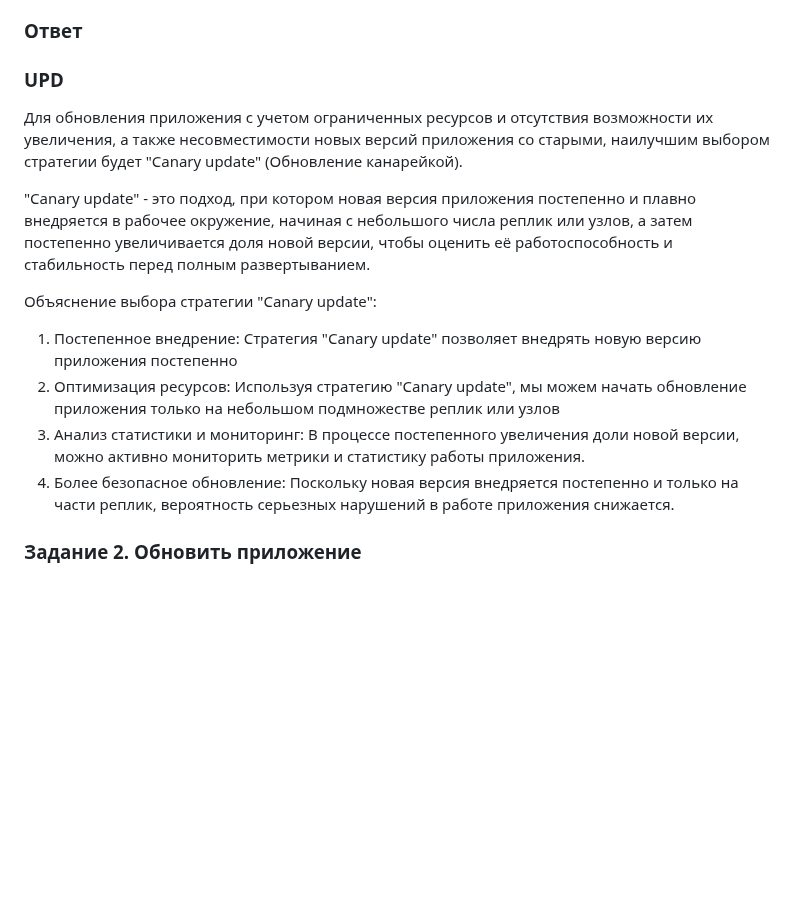
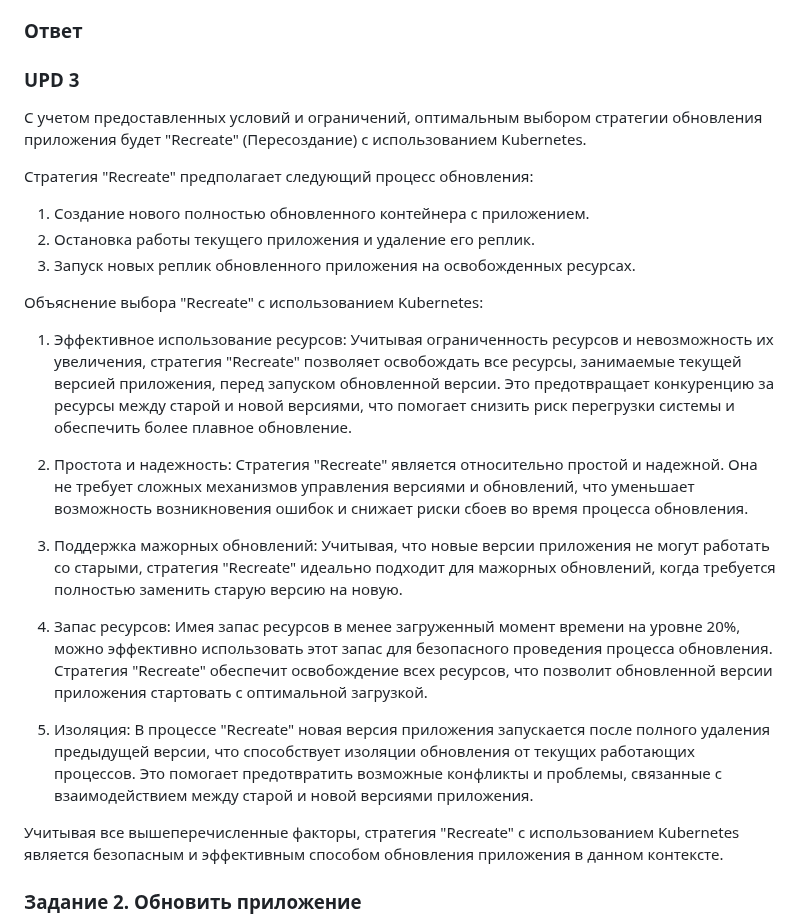
Before and after one commit to mentukov/devops-netology, a Markdown page: kuber-homeworks/3.4/README.md, the part around the change. Rendered like a GitHub page; blank space fills up the shorter version.

Commit message:
kuber-3.4

```diff
--- a/kuber-homeworks/3.4/README.md
+++ b/kuber-homeworks/3.4/README.md
@@ -16,18 +16,29 @@
 
 ### Ответ
 
-### UPD
+### UPD 3
 
-Для обновления приложения с учетом ограниченных ресурсов и отсутствия возможности их увеличения, а также несовместимости новых версий приложения со старыми, наилучшим выбором стратегии будет "Canary update" (Обновление канарейкой).
+С учетом предоставленных условий и ограничений, оптимальным выбором стратегии обновления приложения будет "Recreate" (Пересоздание) с использованием Kubernetes.
 
-"Canary update" - это подход, при котором новая версия приложения постепенно и плавно внедряется в рабочее окружение, начиная с небольшого числа реплик или узлов, а затем постепенно увеличивается доля новой версии, чтобы оценить её работоспособность и стабильность перед полным развертыванием.
+Стратегия "Recreate" предполагает следующий процесс обновления:
 
-Объяснение выбора стратегии "Canary update":
+1. Создание нового полностью обновленного контейнера с приложением.
+2. Остановка работы текущего приложения и удаление его реплик.
+3. Запуск новых реплик обновленного приложения на освобожденных ресурсах.
 
-1. Постепенное внедрение: Стратегия "Canary update" позволяет внедрять новую версию приложения постепенно
-2. Оптимизация ресурсов: Используя стратегию "Canary update", мы можем начать обновление приложения только на небольшом подмножестве реплик или узлов
-3. Анализ статистики и мониторинг: В процессе постепенного увеличения доли новой версии, можно активно мониторить метрики и статистику работы приложения.
-4. Более безопасное обновление: Поскольку новая версия внедряется постепенно и только на части реплик, вероятность серьезных нарушений в работе приложения снижается.
+Объяснение выбора "Recreate" с использованием Kubernetes:
+
+1. Эффективное использование ресурсов: Учитывая ограниченность ресурсов и невозможность их увеличения, стратегия "Recreate" позволяет освобождать все ресурсы, занимаемые текущей версией приложения, перед запуском обновленной версии. Это предотвращает конкуренцию за ресурсы между старой и новой версиями, что помогает снизить риск перегрузки системы и обеспечить более плавное обновление.
+
+2. Простота и надежность: Стратегия "Recreate" является относительно простой и надежной. Она не требует сложных механизмов управления версиями и обновлений, что уменьшает возможность возникновения ошибок и снижает риски сбоев во время процесса обновления.
+
+3. Поддержка мажорных обновлений: Учитывая, что новые версии приложения не могут работать со старыми, стратегия "Recreate" идеально подходит для мажорных обновлений, когда требуется полностью заменить старую версию на новую.
+
+4. Запас ресурсов: Имея запас ресурсов в менее загруженный момент времени на уровне 20%, можно эффективно использовать этот запас для безопасного проведения процесса обновления. Стратегия "Recreate" обеспечит освобождение всех ресурсов, что позволит обновленной версии приложения стартовать с оптимальной загрузкой.
+
+5. Изоляция: В процессе "Recreate" новая версия приложения запускается после полного удаления предыдущей версии, что способствует изоляции обновления от текущих работающих процессов. Это помогает предотвратить возможные конфликты и проблемы, связанные с взаимодействием между старой и новой версиями приложения.
+
+Учитывая все вышеперечисленные факторы, стратегия "Recreate" с использованием Kubernetes является безопасным и эффективным способом обновления приложения в данном контексте.
 
 ### Задание 2. Обновить приложение
 
```
